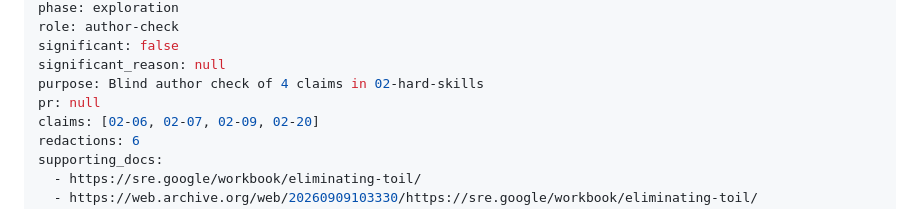
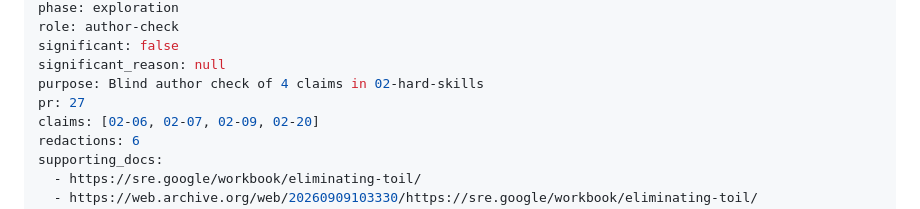
Before and after one commit to ilma-org/os-coop-job-research, a Markdown page: prompts/2026-10-09-nine14282-hard-skills-author-check-2.md, the part around the change. GitHub-like rendering.

Commit message:
Set PR number on 02-hard-skills author-check logs
pr: null -> 27. Logs record the PR that adds them; claims keep pr: 20.

Co-Authored-By: Claude Opus 5.5 <noreply@anthropic.com>

```diff
--- a/prompts/2026-10-09-nine14282-hard-skills-author-check-2.md
+++ b/prompts/2026-10-09-nine14282-hard-skills-author-check-2.md
@@ -10,7 +10,7 @@ role: author-check
 significant: false
 significant_reason: null
 purpose: Blind author check of 4 claims in 02-hard-skills
-pr: null
+pr: 27
 claims: [02-06, 02-07, 02-09, 02-20]
 redactions: 6
 supporting_docs:
```
Also changed, not shown: prompts/2026-10-09-nine14282-hard-skills-author-check.md (+1 -1 lines).
